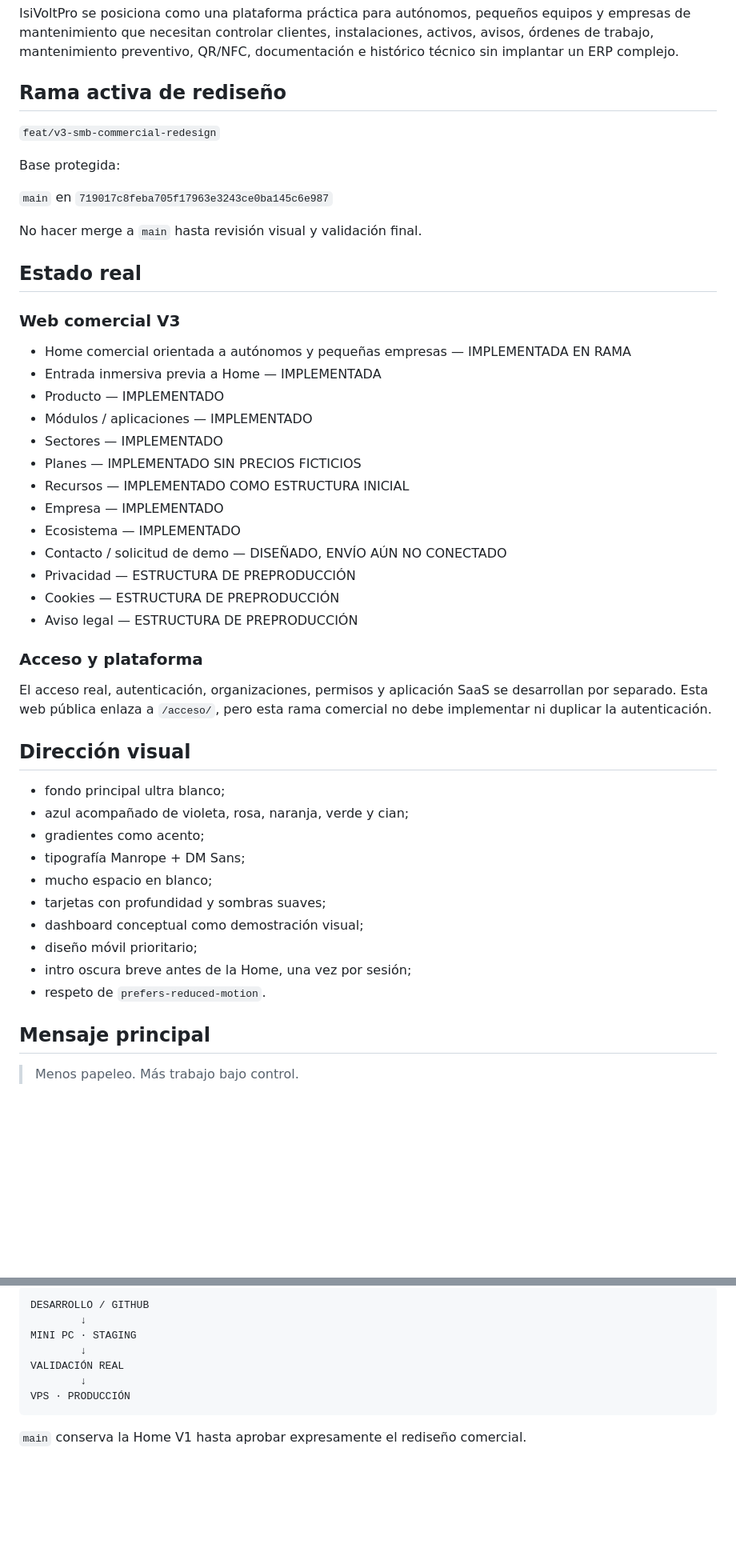
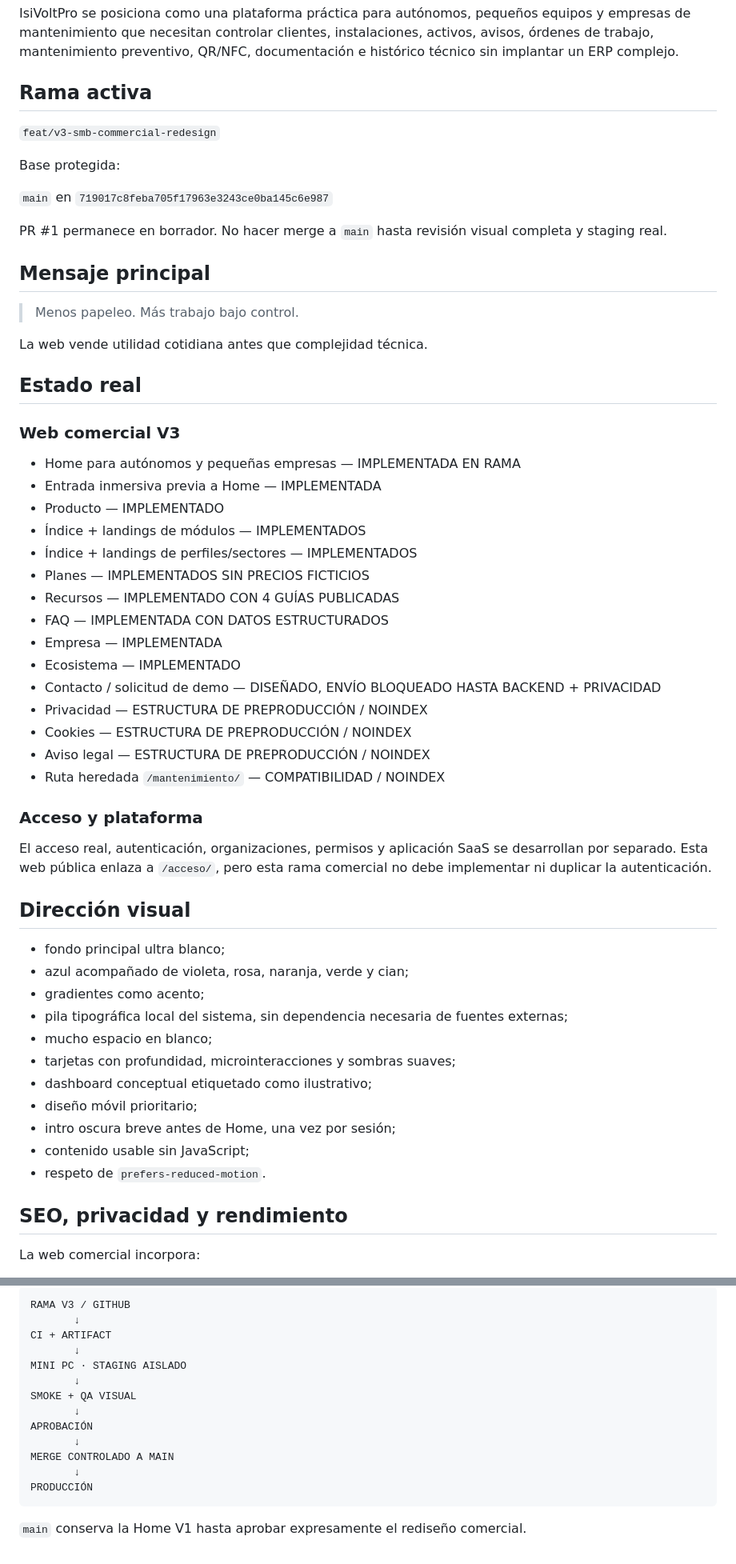
Before and after one commit to izc05/isivoltpro-web-v3, a Markdown page: README.md, 2 parts joined by grey strips. Shown at 80% size. Rendered like a GitHub page; blank space fills up the shorter version.

````diff
--- a/README.md
+++ b/README.md
@@ -4,7 +4,7 @@ Web pública y comercial de IsiVoltPro.
 
 IsiVoltPro se posiciona como una plataforma práctica para autónomos, pequeños equipos y empresas de mantenimiento que necesitan controlar clientes, instalaciones, activos, avisos, órdenes de trabajo, mantenimiento preventivo, QR/NFC, documentación e histórico técnico sin implantar un ERP complejo.
 
-## Rama activa de rediseño
+## Rama activa
 
 `feat/v3-smb-commercial-redesign`
 
@@ -12,25 +12,33 @@ Base protegida:
 
 `main` en `719017c8feba705f17963e3243ce0ba145c6e987`
 
-No hacer merge a `main` hasta revisión visual y validación final.
+PR #1 permanece en borrador. No hacer merge a `main` hasta revisión visual completa y staging real.
+
+## Mensaje principal
+
+> Menos papeleo. Más trabajo bajo control.
+
+La web vende utilidad cotidiana antes que complejidad técnica.
 
 ## Estado real
 
 ### Web comercial V3
 
-- Home comercial orientada a autónomos y pequeñas empresas — IMPLEMENTADA EN RAMA
+- Home para autónomos y pequeñas empresas — IMPLEMENTADA EN RAMA
 - Entrada inmersiva previa a Home — IMPLEMENTADA
 - Producto — IMPLEMENTADO
-- Módulos / aplicaciones — IMPLEMENTADO
-- Sectores — IMPLEMENTADO
-- Planes — IMPLEMENTADO SIN PRECIOS FICTICIOS
-- Recursos — IMPLEMENTADO COMO ESTRUCTURA INICIAL
-- Empresa — IMPLEMENTADO
+- Índice + landings de módulos — IMPLEMENTADOS
+- Índice + landings de perfiles/sectores — IMPLEMENTADOS
+- Planes — IMPLEMENTADOS SIN PRECIOS FICTICIOS
+- Recursos — IMPLEMENTADO CON 4 GUÍAS PUBLICADAS
+- FAQ — IMPLEMENTADA CON DATOS ESTRUCTURADOS
+- Empresa — IMPLEMENTADA
 - Ecosistema — IMPLEMENTADO
-- Contacto / solicitud de demo — DISEÑADO, ENVÍO AÚN NO CONECTADO
-- Privacidad — ESTRUCTURA DE PREPRODUCCIÓN
-- Cookies — ESTRUCTURA DE PREPRODUCCIÓN
-- Aviso legal — ESTRUCTURA DE PREPRODUCCIÓN
+- Contacto / solicitud de demo — DISEÑADO, ENVÍO BLOQUEADO HASTA BACKEND + PRIVACIDAD
+- Privacidad — ESTRUCTURA DE PREPRODUCCIÓN / NOINDEX
+- Cookies — ESTRUCTURA DE PREPRODUCCIÓN / NOINDEX
+- Aviso legal — ESTRUCTURA DE PREPRODUCCIÓN / NOINDEX
+- Ruta heredada `/mantenimiento/` — COMPATIBILIDAD / NOINDEX
 
 ### Acceso y plataforma
 
@@ -41,15 +49,16 @@ El acceso real, autenticación, organizaciones, permisos y aplicación SaaS se d
 - fondo principal ultra blanco;
 - azul acompañado de violeta, rosa, naranja, verde y cian;
 - gradientes como acento;
-- tipografía Manrope + DM Sans;
+- pila tipográfica local del sistema, sin dependencia necesaria de fuentes externas;
 - mucho espacio en blanco;
-- tarjetas con profundidad y sombras suaves;
-- dashboard conceptual como demostración visual;
+- tarjetas con profundidad, microinteracciones y sombras suaves;
+- dashboard conceptual etiquetado como ilustrativo;
 - diseño móvil prioritario;
-- intro oscura breve antes de la Home, una vez por sesión;
+- intro oscura breve antes de Home, una vez por sesión;
+- contenido usable sin JavaScript;
 - respeto de `prefers-reduced-motion`.
 
-## Mensaje principal
+## SEO, privacidad y rendimiento
 
-> Menos papeleo. Más trabajo bajo control.
+La web comercial incorpora:
 
@@ -76,12 +128,18 @@ La web debe vender utilidad antes que complejidad técnica.
 
 ```text
-DESARROLLO / GITHUB
-        ↓
-MINI PC · STAGING
-        ↓
-VALIDACIÓN REAL
-        ↓
-VPS · PRODUCCIÓN
+RAMA V3 / GITHUB
+       ↓
+CI + ARTIFACT
+       ↓
+MINI PC · STAGING AISLADO
+       ↓
+SMOKE + QA VISUAL
+       ↓
+APROBACIÓN
+       ↓
+MERGE CONTROLADO A MAIN
+       ↓
+PRODUCCIÓN
 ```
 
 `main` conserva la Home V1 hasta aprobar expresamente el rediseño comercial.
````
Also changed, not shown: other parts of README.md (+49 -6 lines).
